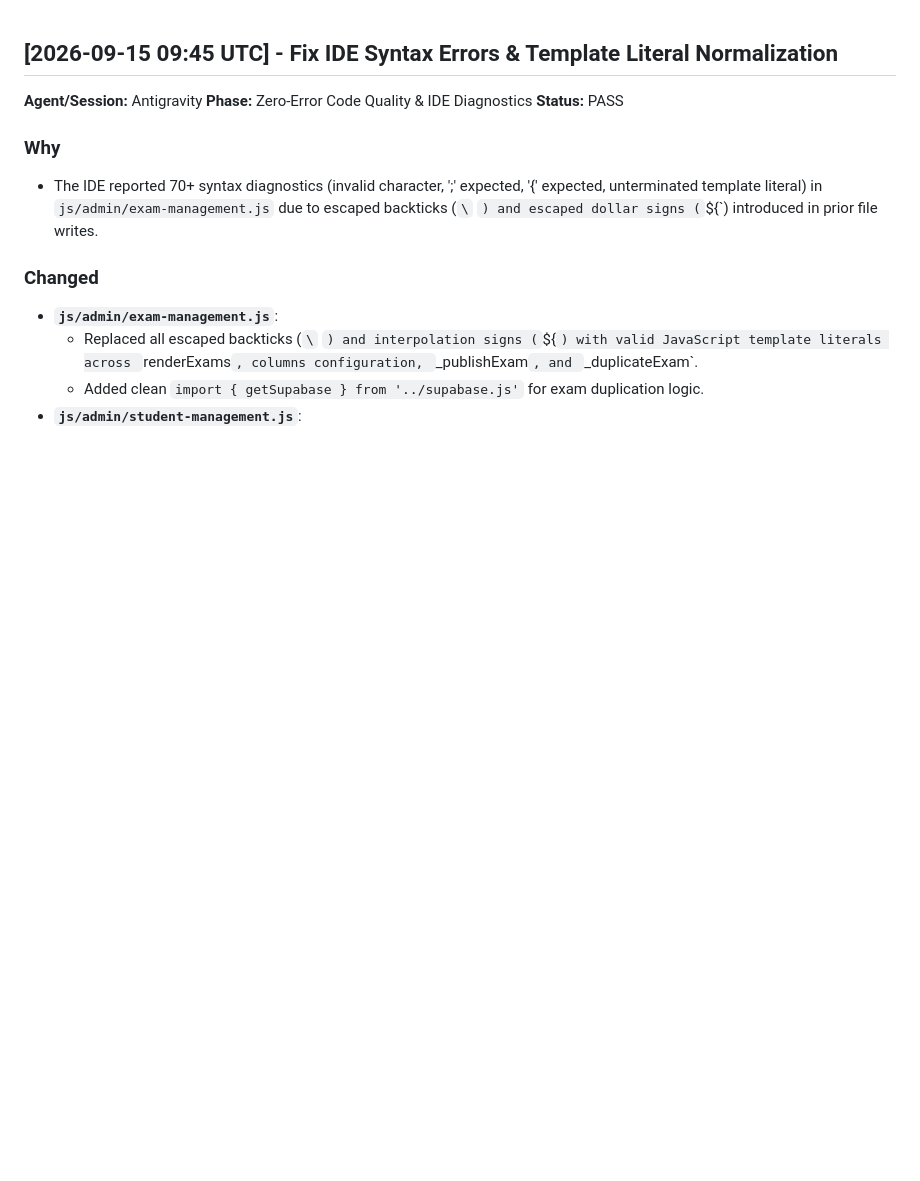
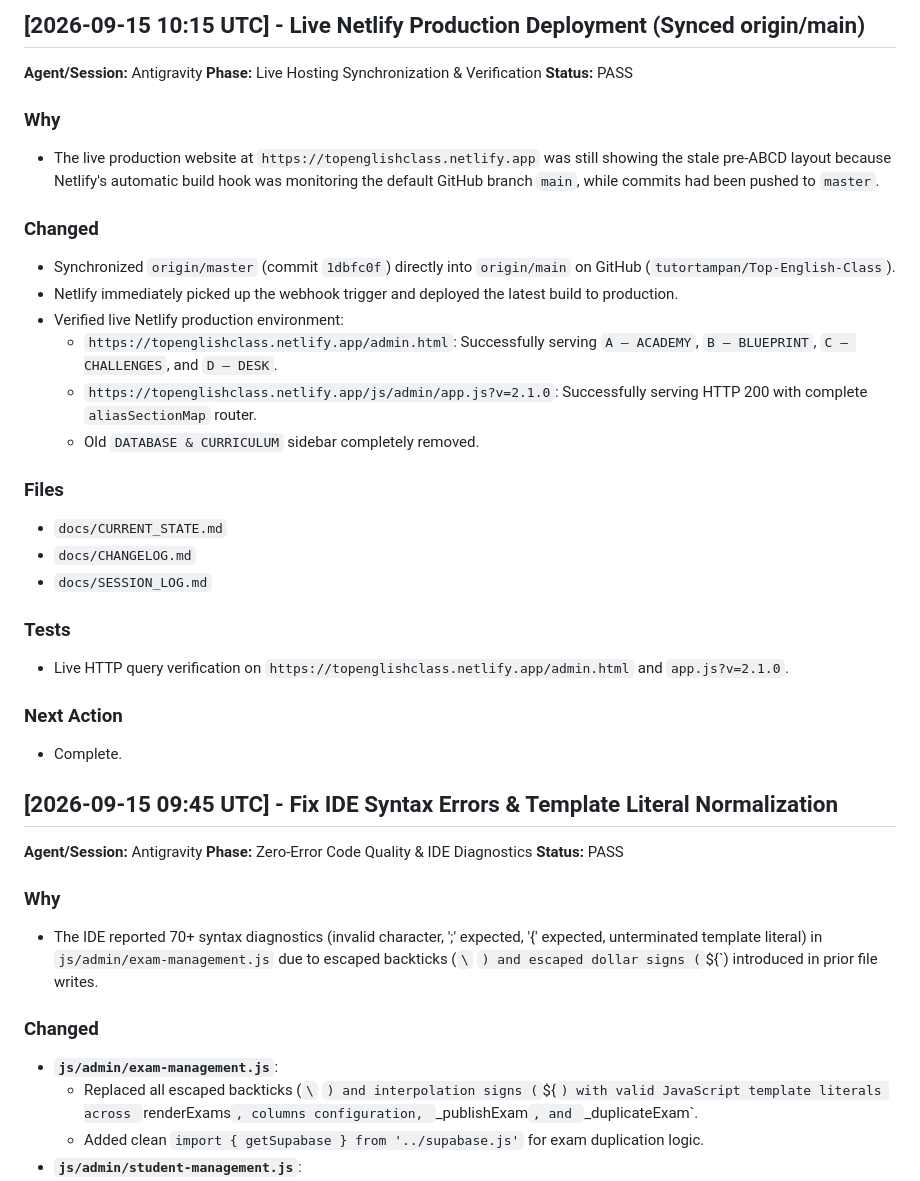
Before and after one commit to tutortampan/Top-English-Class, a Markdown page: docs/CHANGELOG.md, the part around the change. GitHub-like rendering; blank space fills up the shorter version.

```diff
--- a/docs/CHANGELOG.md
+++ b/docs/CHANGELOG.md
@@ -1,3 +1,31 @@
+## [2026-09-15 10:15 UTC] - Live Netlify Production Deployment (Synced origin/main)
+
+**Agent/Session:** Antigravity
+**Phase:** Live Hosting Synchronization & Verification
+**Status:** PASS
+
+### Why
+- The live production website at `https://topenglishclass.netlify.app` was still showing the stale pre-ABCD layout because Netlify's automatic build hook was monitoring the default GitHub branch `main`, while commits had been pushed to `master`.
+
+### Changed
+- Synchronized `origin/master` (commit `1dbfc0f`) directly into `origin/main` on GitHub (`tutortampan/Top-English-Class`).
+- Netlify immediately picked up the webhook trigger and deployed the latest build to production.
+- Verified live Netlify production environment:
+  - `https://topenglishclass.netlify.app/admin.html`: Successfully serving `A — ACADEMY`, `B — BLUEPRINT`, `C — CHALLENGES`, and `D — DESK`.
+  - `https://topenglishclass.netlify.app/js/admin/app.js?v=2.1.0`: Successfully serving HTTP 200 with complete `aliasSectionMap` router.
+  - Old `DATABASE & CURRICULUM` sidebar completely removed.
+
+### Files
+- `docs/CURRENT_STATE.md`
+- `docs/CHANGELOG.md`
+- `docs/SESSION_LOG.md`
+
+### Tests
+- Live HTTP query verification on `https://topenglishclass.netlify.app/admin.html` and `app.js?v=2.1.0`.
+
+### Next Action
+- Complete.
+
 ## [2026-09-15 09:45 UTC] - Fix IDE Syntax Errors & Template Literal Normalization
 
 **Agent/Session:** Antigravity
```
Also changed, not shown: docs/CURRENT_STATE.md (+10 -3 lines), docs/SESSION_LOG.md (+31 -0 lines).
